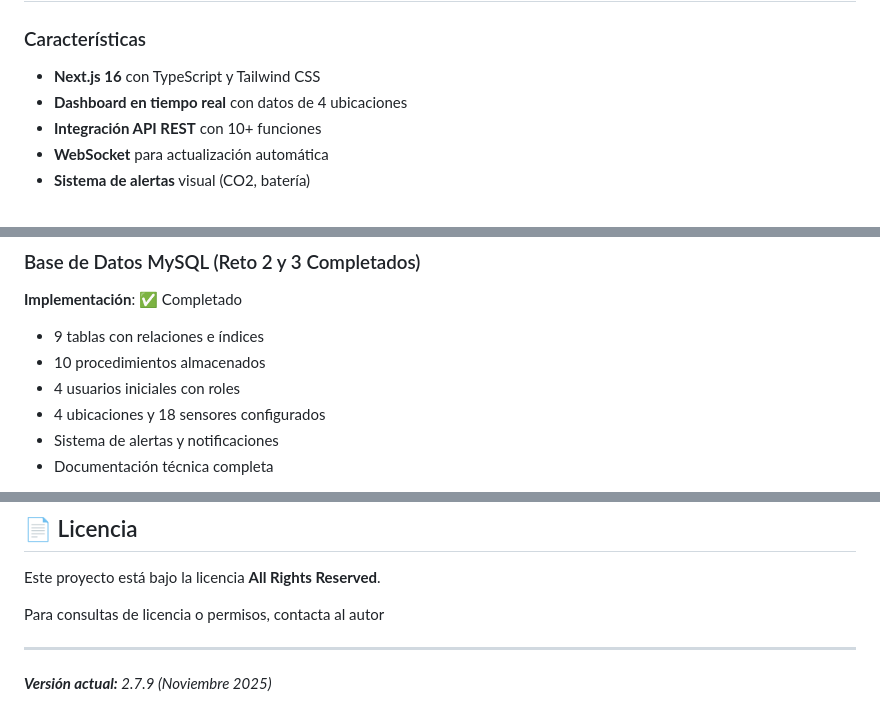
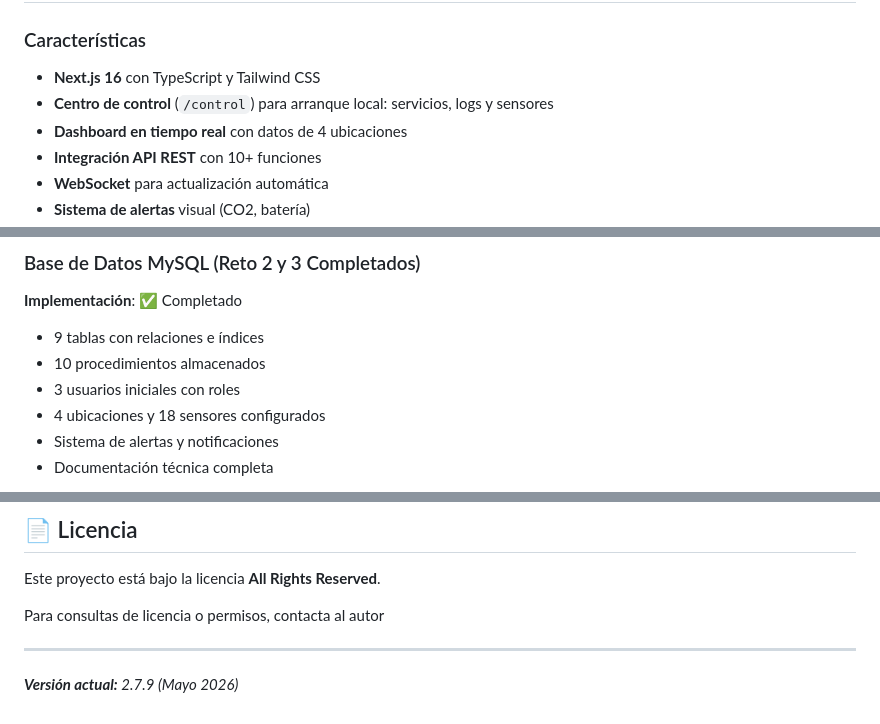
Before and after one commit to Fralopala2/medusse-show, a Markdown page: README.md, 3 parts joined by grey strips. Drawn GitHub-style.

```diff
--- a/README.md
+++ b/README.md
@@ -501,6 +537,7 @@ El sistema está **completamente preparado** para migración a hardware real:
 
 ### Características
 - **Next.js 16** con TypeScript y Tailwind CSS
+- **Centro de control** (`/control`) para arranque local: servicios, logs y sensores
 - **Dashboard en tiempo real** con datos de 4 ubicaciones
 - **Integración API REST** con 10+ funciones
 - **WebSocket** para actualización automática
@@ -637,7 +688,7 @@ La web estará disponible en: http://localhost:3003
 **Implementación**: ✅ Completado
 - 9 tablas con relaciones e índices
 - 10 procedimientos almacenados
-- 4 usuarios iniciales con roles
+- 3 usuarios iniciales con roles
 - 4 ubicaciones y 18 sensores configurados
 - Sistema de alertas y notificaciones
 - Documentación técnica completa
@@ -723,4 +774,4 @@ Para consultas de licencia o permisos, contacta al autor
 
 ---
 
-_**Versión actual:** 2.7.9 (Noviembre 2025)_
+_**Versión actual:** 2.7.9 (Mayo 2026)_
```
Also changed, not shown: other parts of README.md (+79 -29 lines).
